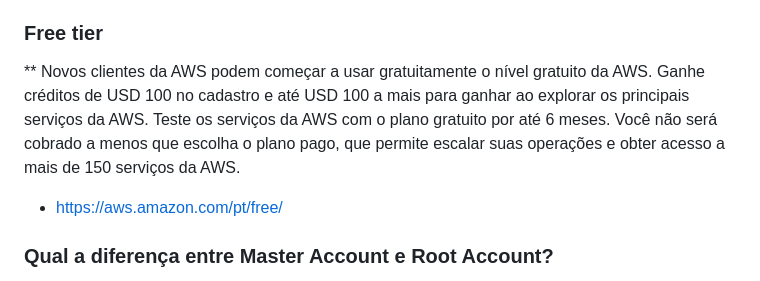
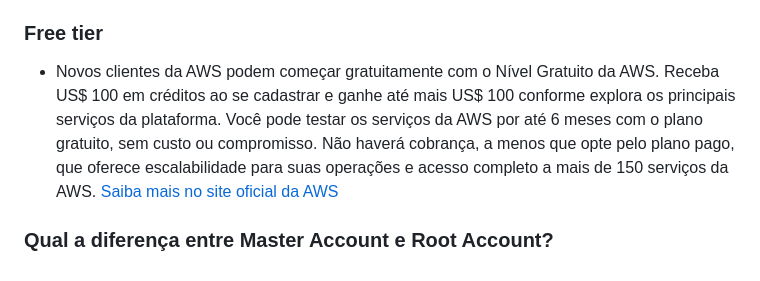
Before and after one commit to dccouto/aws-cloud-practitioner-estudo-certificacao, a Markdown page: README.md, the part around the change. Drawn GitHub-style.

```diff
--- a/README.md
+++ b/README.md
@@ -21,8 +21,11 @@ Linha de comando (console), GUI (Site da AWS) e SDK
 
 ### Free tier
 
-** Novos clientes da AWS podem começar a usar gratuitamente o nível gratuito da AWS. Ganhe créditos de USD 100 no cadastro e até USD 100 a mais para ganhar ao explorar os principais serviços da AWS. Teste os serviços da AWS com o plano gratuito por até 6 meses. Você não será cobrado a menos que escolha o plano pago, que permite escalar suas operações e obter acesso a mais de 150 serviços da AWS.
-* https://aws.amazon.com/pt/free/
+* Novos clientes da AWS podem começar gratuitamente com o Nível Gratuito da AWS.
+Receba US$ 100 em créditos ao se cadastrar e ganhe até mais US$ 100 conforme explora os principais serviços da plataforma.
+Você pode testar os serviços da AWS por até 6 meses com o plano gratuito, sem custo ou compromisso.
+Não haverá cobrança, a menos que opte pelo plano pago, que oferece escalabilidade para suas operações e acesso completo a mais de 150 serviços da AWS.
+  [Saiba mais no site oficial da AWS](https://aws.amazon.com/pt/free/)
 
 ### Qual a diferença entre Master Account e Root Account?
 Master Account é a primeira conta criada na AWS e Root Account é o usuário dono de uma AWS Account.
```
